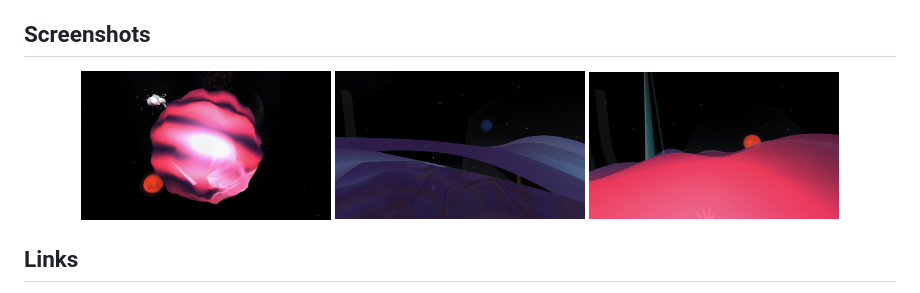
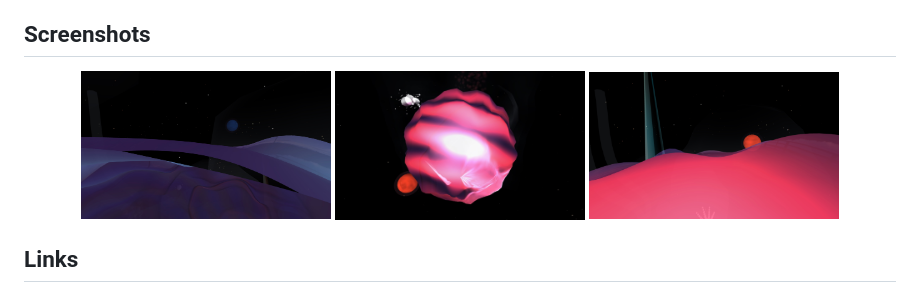
Before and after one commit to magdhamilt/ocean-solaris, a Markdown page: README.md, the part around the change. Drawn GitHub-style.

Commit message:
Update README.md
Rearrange screenshots

```diff
--- a/README.md
+++ b/README.md
@@ -133,8 +133,8 @@ Dual-mode camera system:
 ## Screenshots
 
 <p align="center">
+  <img src="https://github.com/magdhamilt/ocean-solaris/blob/master/screenshots/solaris3.jpg" width="250" />
   <img src="https://github.com/magdhamilt/ocean-solaris/blob/master/screenshots/solaris2.jpg" width="250" />
-  <img src="https://github.com/magdhamilt/ocean-solaris/blob/master/screenshots/solaris3.jpg" width="250" />
   <img src="https://github.com/magdhamilt/ocean-solaris/blob/master/screenshots/solaris4.jpg" width="250" />
 </p>
 
```
